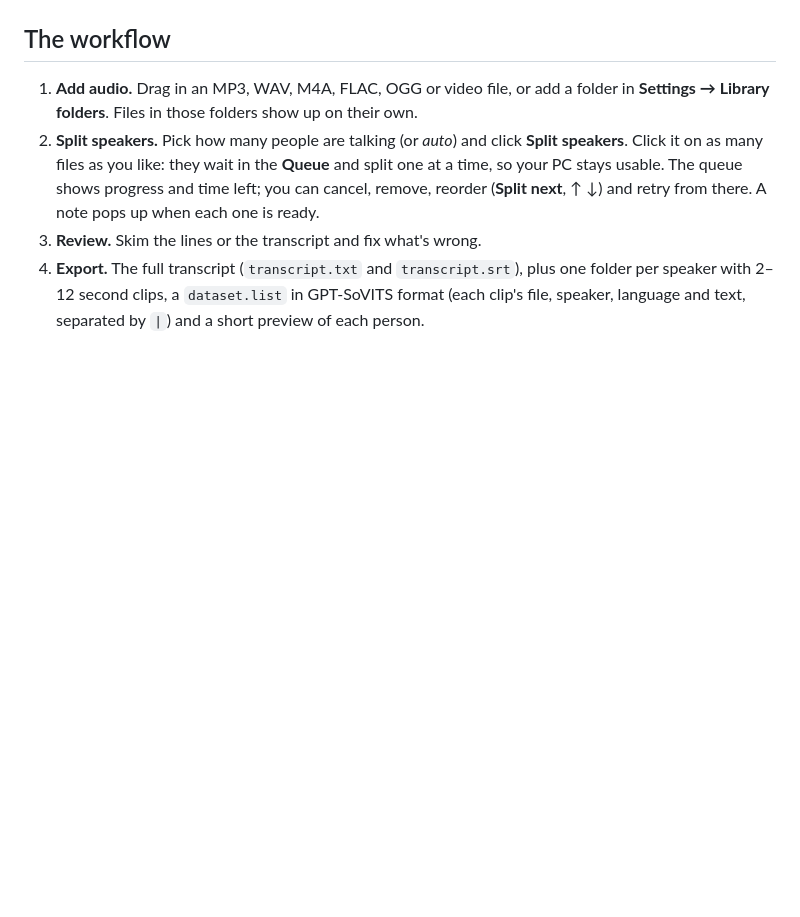
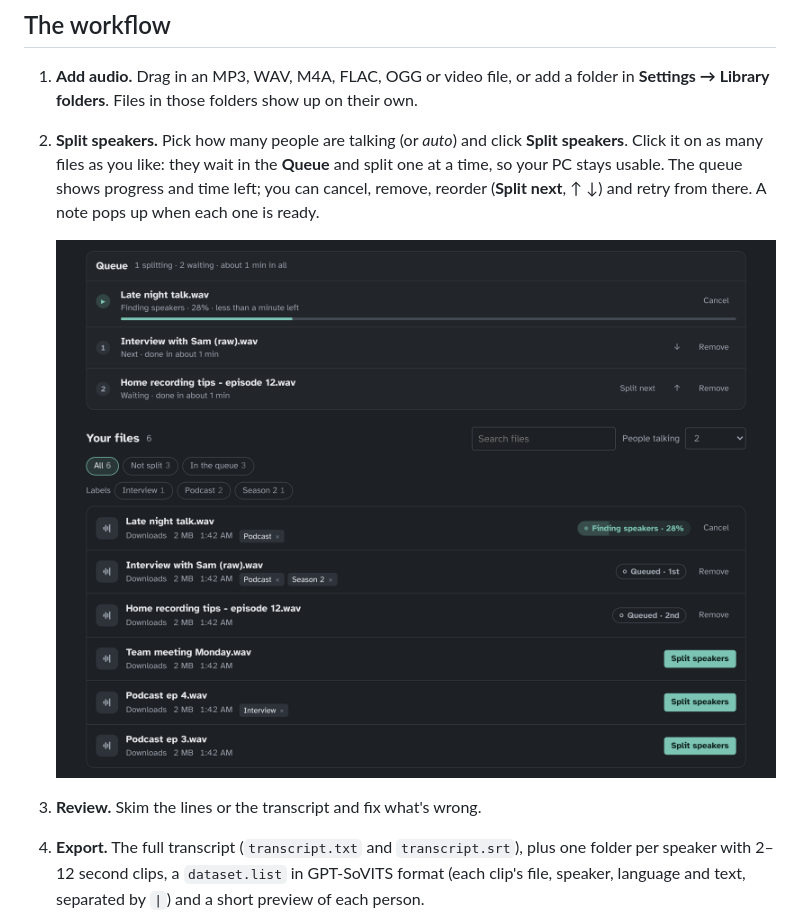
Before and after one commit to accipe1342/voice-splitter, a Markdown page: README.md, the part around the change. Drawn GitHub-style; pictures changed too: docs/screenshots/queue.png (added); blank space fills up the shorter version.

Commit message:
README: show the queue

```diff
--- a/README.md
+++ b/README.md
@@ -76,6 +76,9 @@ library.
    **Queue** and split one at a time, so your PC stays usable. The queue shows
    progress and time left; you can cancel, remove, reorder (**Split next**,
    ↑ ↓) and retry from there. A note pops up when each one is ready.
+
+   ![The queue, with status pills and labels](docs/screenshots/queue.png)
+
 3. **Review.** Skim the lines or the transcript and fix what's wrong.
 4. **Export.** The full transcript (`transcript.txt` and `transcript.srt`),
    plus one folder per speaker with 2–12 second clips, a
```
